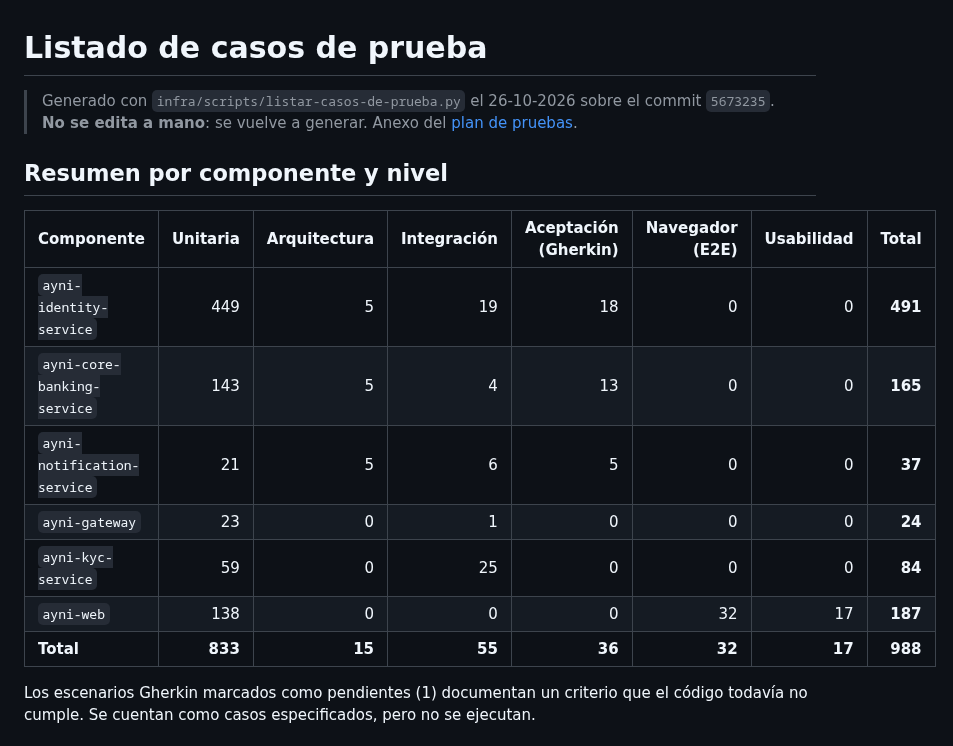
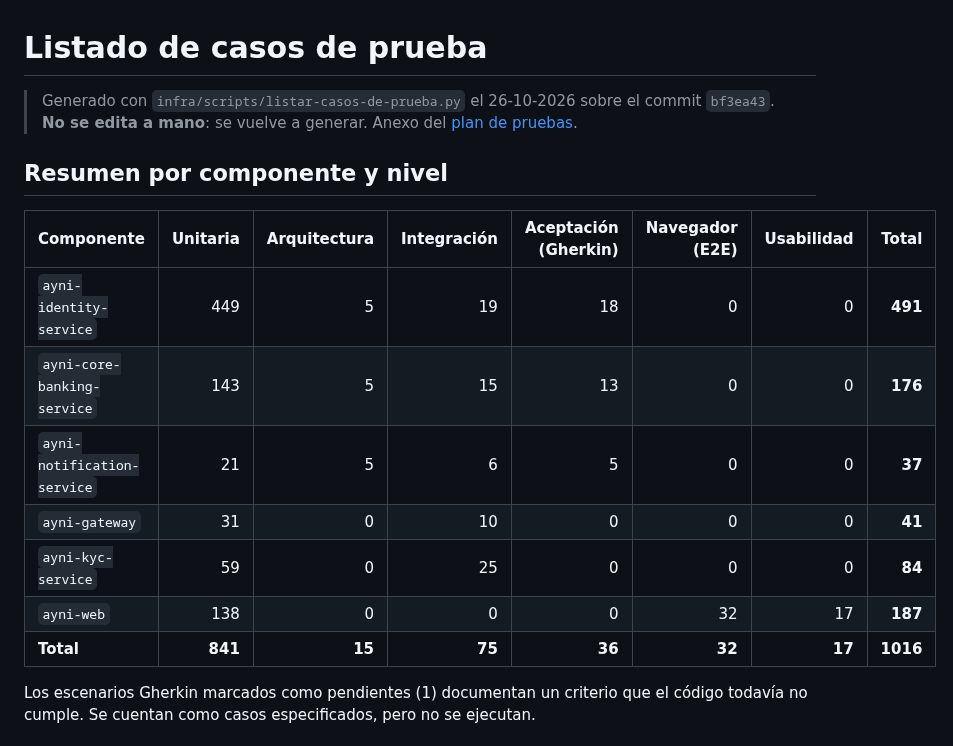
Before and after one commit to LOAD-13/ayni-bank, a Markdown page: docs/calidad/casos-de-prueba.md, the part around one of its changes. Rendered like a GitHub page.

Commit message:
docs(calidad): actualizar casos, resultados y cobertura con la CI de develop en 8ae035b
Incluye las pruebas del limite de tasa del gateway y del particionado de
asiento.

Refs: AYNI-219

```diff
--- a/docs/calidad/casos-de-prueba.md
+++ b/docs/calidad/casos-de-prueba.md
@@ -1,18 +1,18 @@
 # Listado de casos de prueba
 
-> Generado con `infra/scripts/listar-casos-de-prueba.py` el 26-10-2026 sobre el commit `5673235`. **No se edita a mano**: se vuelve a generar. Anexo del [plan de pruebas](plan-de-pruebas.md).
+> Generado con `infra/scripts/listar-casos-de-prueba.py` el 26-10-2026 sobre el commit `bf3ea43`. **No se edita a mano**: se vuelve a generar. Anexo del [plan de pruebas](plan-de-pruebas.md).
 
 ## Resumen por componente y nivel
 
 | Componente | Unitaria | Arquitectura | Integración | Aceptación (Gherkin) | Navegador (E2E) | Usabilidad | Total |
 |---|---:|---:|---:|---:|---:|---:|---:|
 | `ayni-identity-service` | 449 | 5 | 19 | 18 | 0 | 0 | **491** |
-| `ayni-core-banking-service` | 143 | 5 | 4 | 13 | 0 | 0 | **165** |
+| `ayni-core-banking-service` | 143 | 5 | 15 | 13 | 0 | 0 | **176** |
 | `ayni-notification-service` | 21 | 5 | 6 | 5 | 0 | 0 | **37** |
-| `ayni-gateway` | 23 | 0 | 1 | 0 | 0 | 0 | **24** |
+| `ayni-gateway` | 31 | 0 | 10 | 0 | 0 | 0 | **41** |
 | `ayni-kyc-service` | 59 | 0 | 25 | 0 | 0 | 0 | **84** |
 | `ayni-web` | 138 | 0 | 0 | 0 | 32 | 17 | **187** |
-| **Total** | **833** | **15** | **55** | **36** | **32** | **17** | **988** |
+| **Total** | **841** | **15** | **75** | **36** | **32** | **17** | **1016** |
 
 Los escenarios Gherkin marcados como pendientes (1) documentan un criterio que el código todavía no cumple. Se cuentan como casos especificados, pero no se ejecutan.
 
```
Also changed, not shown: other parts of docs/calidad/casos-de-prueba.md (+61 -33 lines), docs/calidad/plan-de-pruebas.md (+14 -14 lines), docs/calidad/reporte-calidad-funcional.md (+3 -3 lines), docs/calidad/evidencia/ci-develop.png, docs/calidad/evidencia/cobertura-kyc.png, docs/calidad/evidencia/jacoco-core-banking.png, docs/calidad/evidencia/jacoco-gateway.png, docs/calidad/evidencia/playwright.png.
